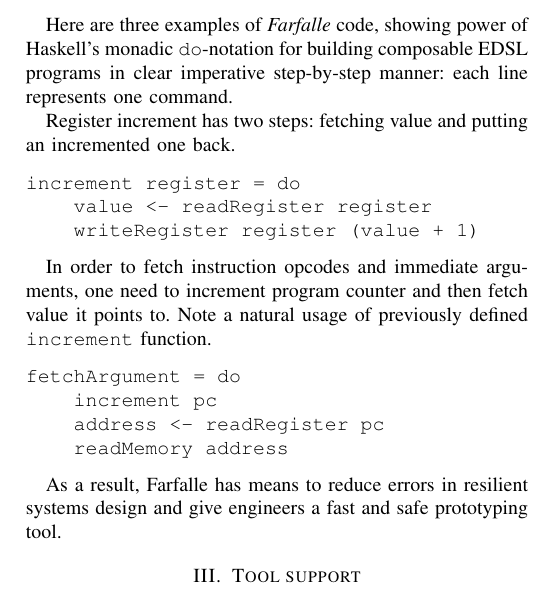
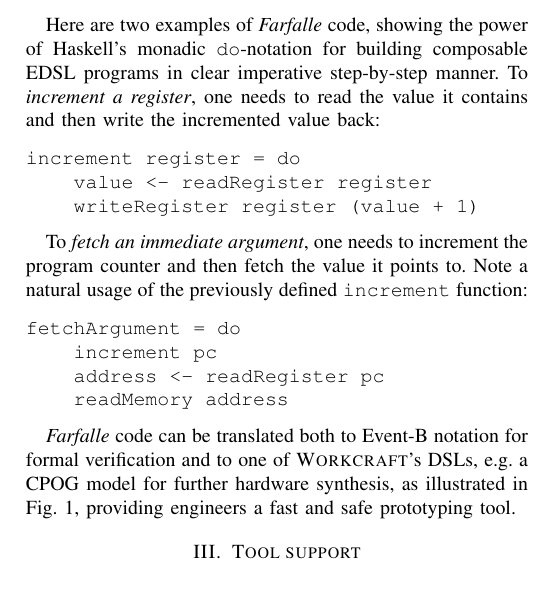
Before and after one commit to geo2a/date17-rees, a LaTeX paper (main.tex): part of one column of page 2 of 3, cut so that both start at the same text. Compiled offline with pdfLaTeX; a missing font is replaced by an installed copy or a similar font; a LaTeX package or settings file that is missing is left out.

Commit message:
Minor revision of Section 2

```diff
--- a/main.tex
+++ b/main.tex
@@ -348,12 +348,10 @@
 that help to build custom EDSLs with strong static typing and compositional
 semantics.
 
-Here are three examples of \emph{Farfalle} code, showing power of Haskell's
+Here are two examples of \emph{Farfalle} code, showing the power of Haskell's
 monadic \texttt{do}-notation for building composable EDSL programs in clear
-imperative step-by-step manner: each line represents one command.
-
-Register increment has two steps: fetching value and putting an
-incremented one back.
+imperative step-by-step manner. To \emph{increment a register}, one needs to
+read the value it contains and then write the incremented value back:
 
 \begin{verbatim}
 increment register = do
@@ -361,9 +359,9 @@
     writeRegister register (value + 1)
 \end{verbatim}
 
-In order to fetch instruction opcodes and immediate arguments, one need to
-increment program counter and then fetch value it points to. Note a natural
-usage of previously defined \texttt{increment} function.
+To \emph{fetch an immediate argument}, one needs to
+increment the program counter and then fetch the value it points to. Note a
+natural usage of the previously defined \texttt{increment} function:
 
 \begin{verbatim}
 fetchArgument = do
@@ -372,8 +370,10 @@
     readMemory address
 \end{verbatim}
 
-As a result, Farfalle has means to reduce errors in resilient systems design
-and give engineers a fast and safe prototyping tool.
+\emph{Farfalle} code can be translated both to Event-B notation for formal
+verification and to one of \textsc{Workcraft}'s DSLs, e.g. a CPOG model for
+further hardware synthesis, as illustrated in Fig.~\ref{fig:screenshot},
+providing engineers a fast and safe prototyping tool.
 
 \section{Tool support\label{sec:tools}}
 
```
Also changed, not shown: main.tex (19 more changed lines).
